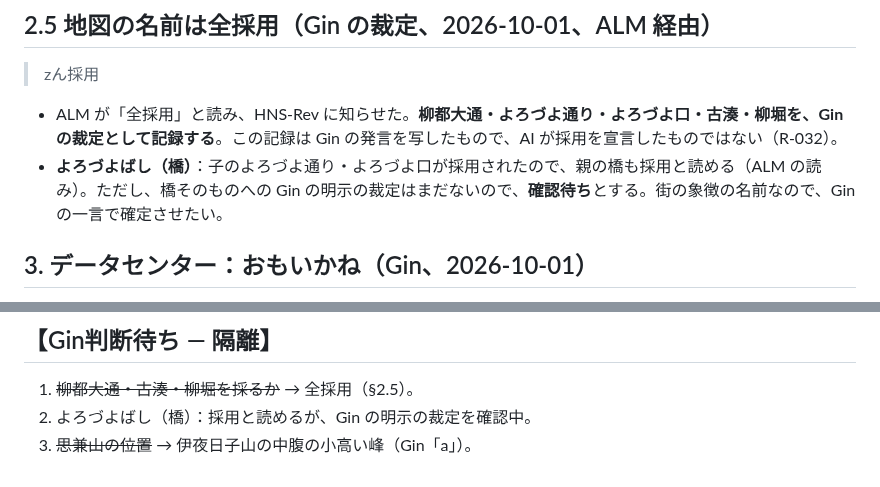
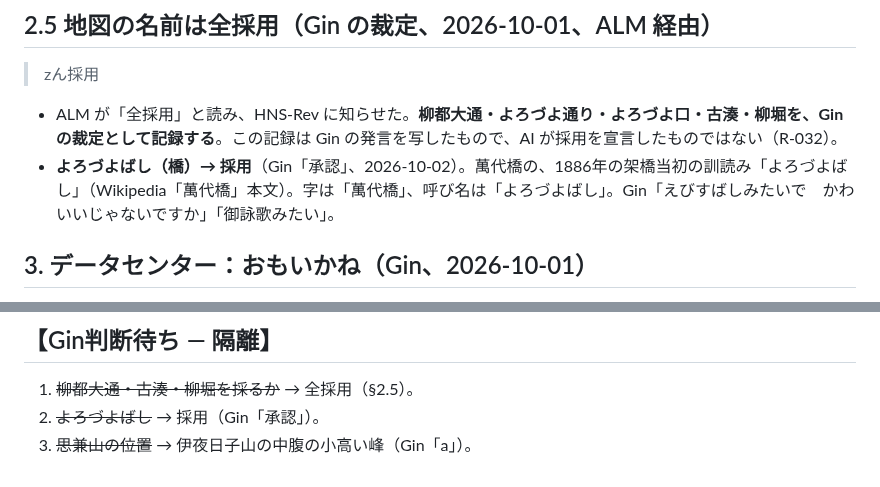
Before and after one commit to GinCYagi/HNS, a Markdown page: docs/proposals/2026-10-01_ryuto_town_names.md, 2 parts joined by grey strips. GitHub-like rendering.

```diff
--- a/docs/proposals/2026-10-01_ryuto_town_names.md
+++ b/docs/proposals/2026-10-01_ryuto_town_names.md
@@ -35,7 +35,7 @@
 > zん採用
 
 - ALM が「全採用」と読み、HNS-Rev に知らせた。**柳都大通・よろづよ通り・よろづよ口・古湊・柳堀を、Gin の裁定として記録する**。この記録は Gin の発言を写したもので、AI が採用を宣言したものではない（R-032）。
-- **よろづよばし（橋）**：子のよろづよ通り・よろづよ口が採用されたので、親の橋も採用と読める（ALM の読み）。ただし、橋そのものへの Gin の明示の裁定はまだないので、**確認待ち**とする。街の象徴の名前なので、Gin の一言で確定させたい。
+- **よろづよばし（橋）→ 採用**（Gin「承認」、2026-10-02）。萬代橋の、1886年の架橋当初の訓読み「よろづよばし」（Wikipedia「萬代橋」本文）。字は「萬代橋」、呼び名は「よろづよばし」。Gin「えびすばしみたいで　かわいいじゃないですか」「御詠歌みたい」。
 
 ## 3. データセンター：おもいかね（Gin、2026-10-01）
 
@@ -58,5 +58,5 @@
 ## 【Gin判断待ち — 隔離】
 
 1. ~~柳都大通・古湊・柳堀を採るか~~ → 全採用（§2.5）。
-2. よろづよばし（橋）：採用と読めるが、Gin の明示の裁定を確認中。
+2. ~~よろづよばし~~ → 採用（Gin「承認」）。
 3. ~~思兼山の位置~~ → 伊夜日子山の中腹の小高い峰（Gin「a」）。
```
Also changed, not shown: docs/kago.md (+3 -1 lines), docs/tsunagari.md (+2 -1 lines).
